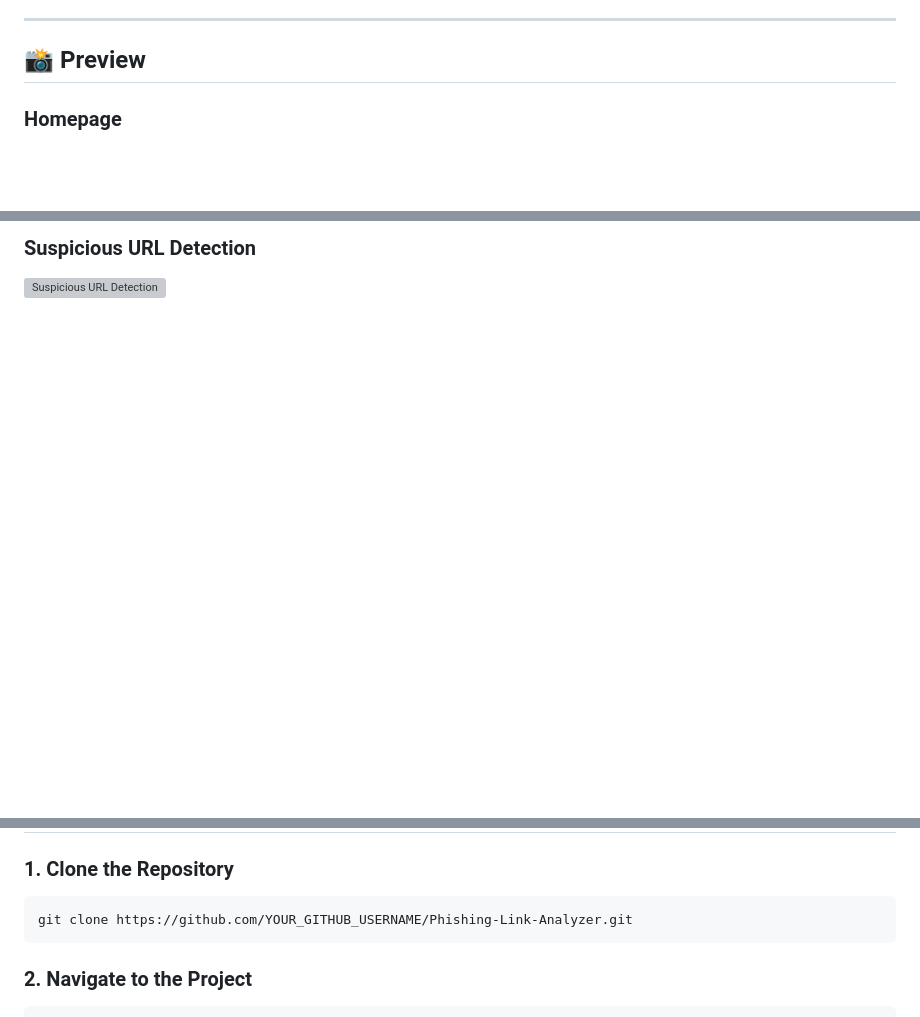
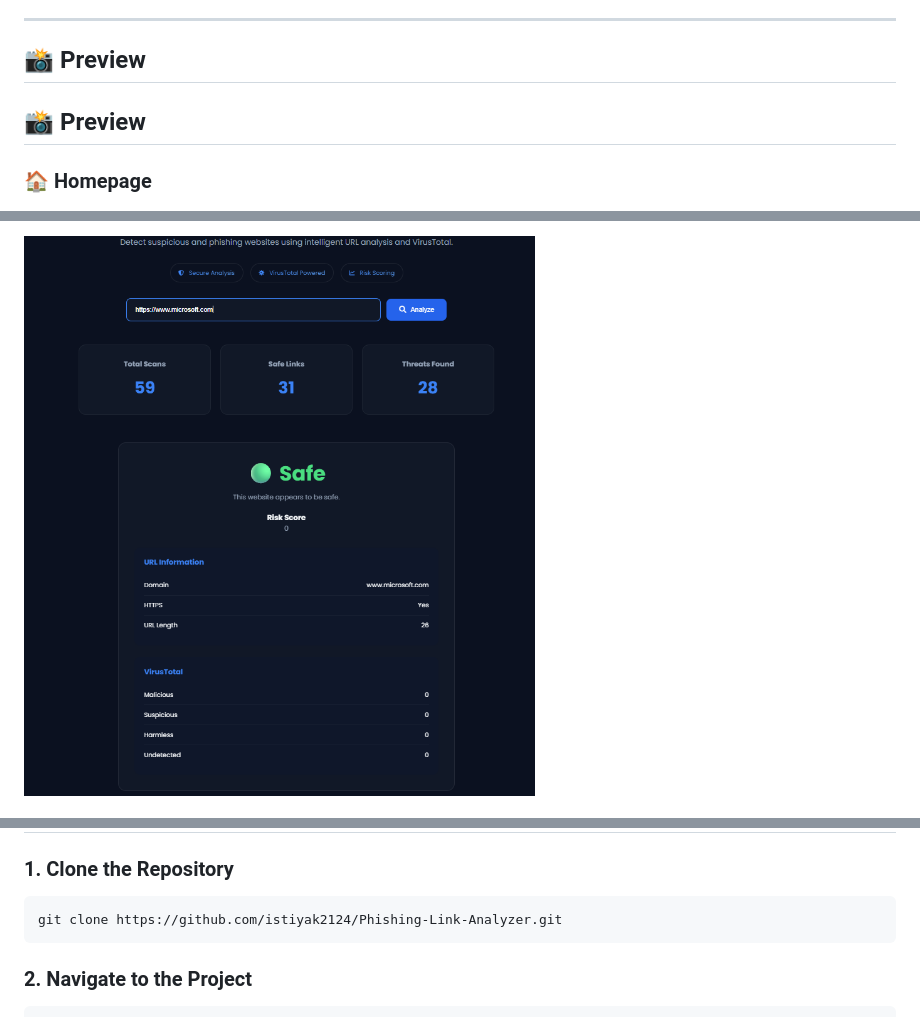
Before and after one commit to istiyak2124/Phishing-Link-Analyzer, a Markdown page: README.md, 3 parts joined by grey strips. Rendered like a GitHub page; blank space fills up the shorter version; grey boxes are pictures that could not be loaded.

Commit message:
Fix README screenshots

````diff
--- a/README.md
+++ b/README.md
@@ -28,8 +28,9 @@ The application helps users quickly determine whether a website appears safe, su
 ---
 
 ## 📸 Preview
+## 📸 Preview
 
-### Homepage
+### 🏠 Homepage
 
 ![Phishing Link Analyzer Homepage](screenshots/homepage.png)
 
@@ -38,4 +38,3 @@ The application helps users quickly determine whether a website appears safe, su
 
-### Suspicious URL Detection
-![Suspicious URL Detection](<Screenshot 2026-08-28 005029-1.png>)
+![Safe URL Detection](screenshots/Screenshot%202026-08-28%20005209.png)
 
@@ -111,7 +116,7 @@ Phishing-Link-Analyzer/
 ### 1. Clone the Repository
 
 ```bash
-git clone https://github.com/YOUR_GITHUB_USERNAME/Phishing-Link-Analyzer.git
+git clone https://github.com/istiyak2124/Phishing-Link-Analyzer.git
 ```
 
 ### 2. Navigate to the Project
````
Also changed, not shown: other parts of README.md (+10 -6 lines).
